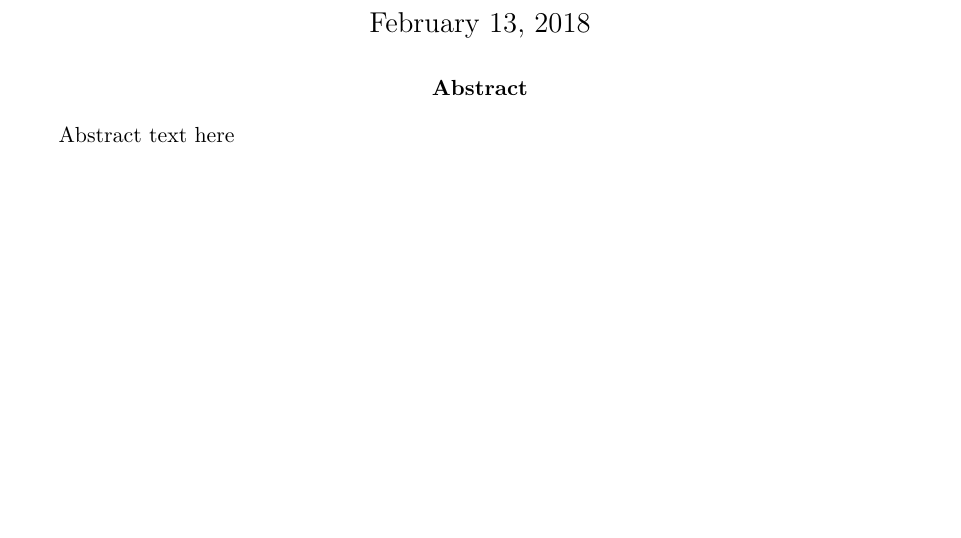
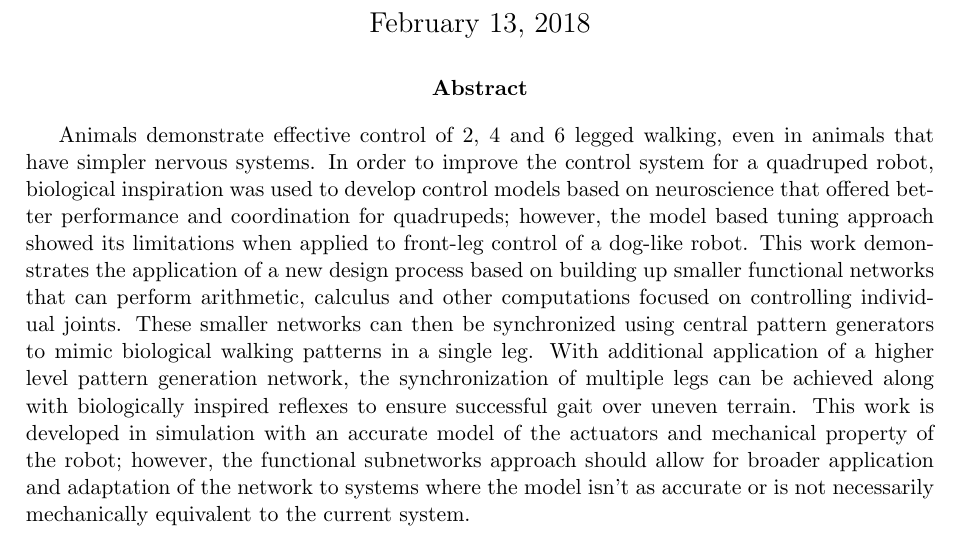
Before and after one commit to buckbaskin/animatlab, a LaTeX paper (SNS/preproposal.tex): part of page 1 of 4, cut so that both start at the same text, the shorter picture padded with empty space. Compiled offline with pdfLaTeX.

Commit message:
Write abstract

```diff
--- a/SNS/preproposal.tex
+++ b/SNS/preproposal.tex
@@ -51,7 +51,12 @@
 \maketitle
 
 \begin{abstract}
-Abstract text here
+Animals demonstrate effective control of 2, 4 and 6 legged walking, even in animals that have simpler nervous systems.
+In order to improve the control system for a quadruped robot, biological inspiration was used to develop control models based on neuroscience that offered better performance and coordination for quadrupeds; however, the model based tuning approach showed its limitations when applied to front-leg control of a dog-like robot.
+This work demonstrates the application of a new design process based on building up smaller functional networks that can perform arithmetic, calculus and other computations focused on controlling individual joints.
+These smaller networks can then be synchronized using central pattern generators to mimic biological walking patterns in a single leg.
+With additional application of a higher level pattern generation network, the synchronization of multiple legs can be achieved along with biologically inspired reflexes to ensure successful gait over uneven terrain.
+This work is developed in simulation with an accurate model of the actuators and mechanical property of the robot; however, the functional subnetworks approach should allow for broader application and adaptation of the network to systems where the model isn't as accurate or is not necessarily mechanically equivalent to the current system.
 \end{abstract}
 
 \newpage
```
